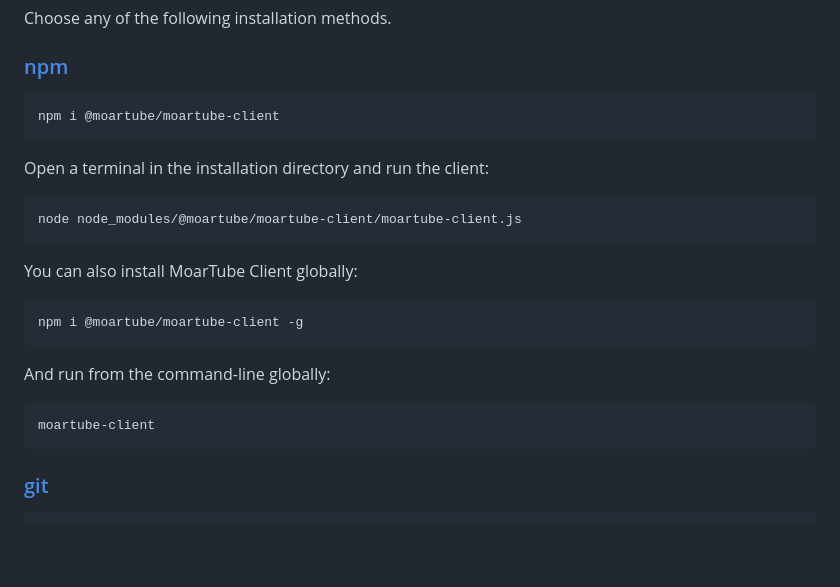
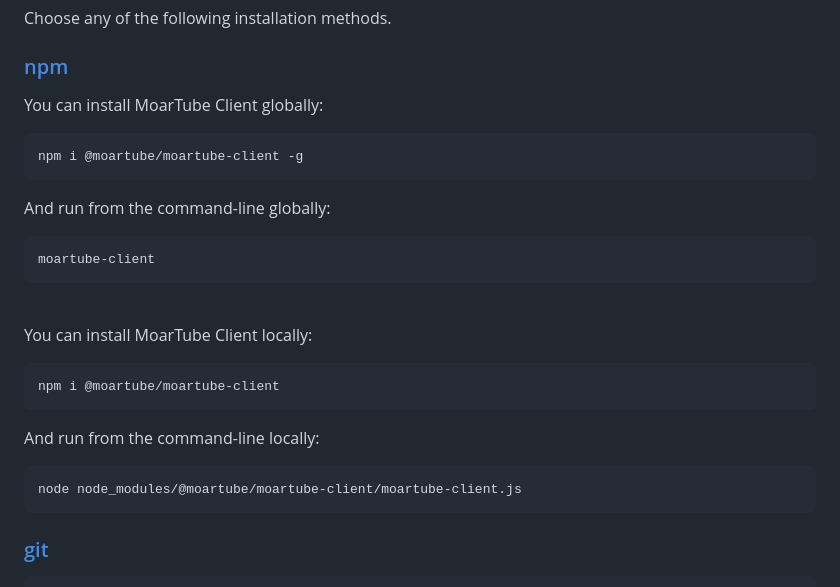
Before and after one commit to MoarTube/MoarTube-Client, a Markdown page: README.md, the part around the change. Rendered like a GitHub page; blank space fills up the shorter version.

````diff
--- a/README.md
+++ b/README.md
@@ -62,17 +62,7 @@ Choose any of the following installation methods.
 
 ### [npm](https://www.npmjs.com/settings/moartube/packages)
 
-```bash
-npm i @moartube/moartube-client
-```
-
-Open a terminal in the installation directory and run the client:
-
-```bash
-node node_modules/@moartube/moartube-client/moartube-client.js
-```
-
-You can also install MoarTube Client globally:
+You can install MoarTube Client globally:
 
 ```bash
 npm i @moartube/moartube-client -g
@@ -82,6 +72,20 @@ And run from the command-line globally:
 
 ```bash
 moartube-client
+```
+
+<br>
+
+You can install MoarTube Client locally:
+
+```bash
+npm i @moartube/moartube-client
+```
+
+And run from the command-line locally:
+
+```bash
+node node_modules/@moartube/moartube-client/moartube-client.js
 ```
 
 ### [git](https://github.com/MoarTube/MoarTube-Node)
````
